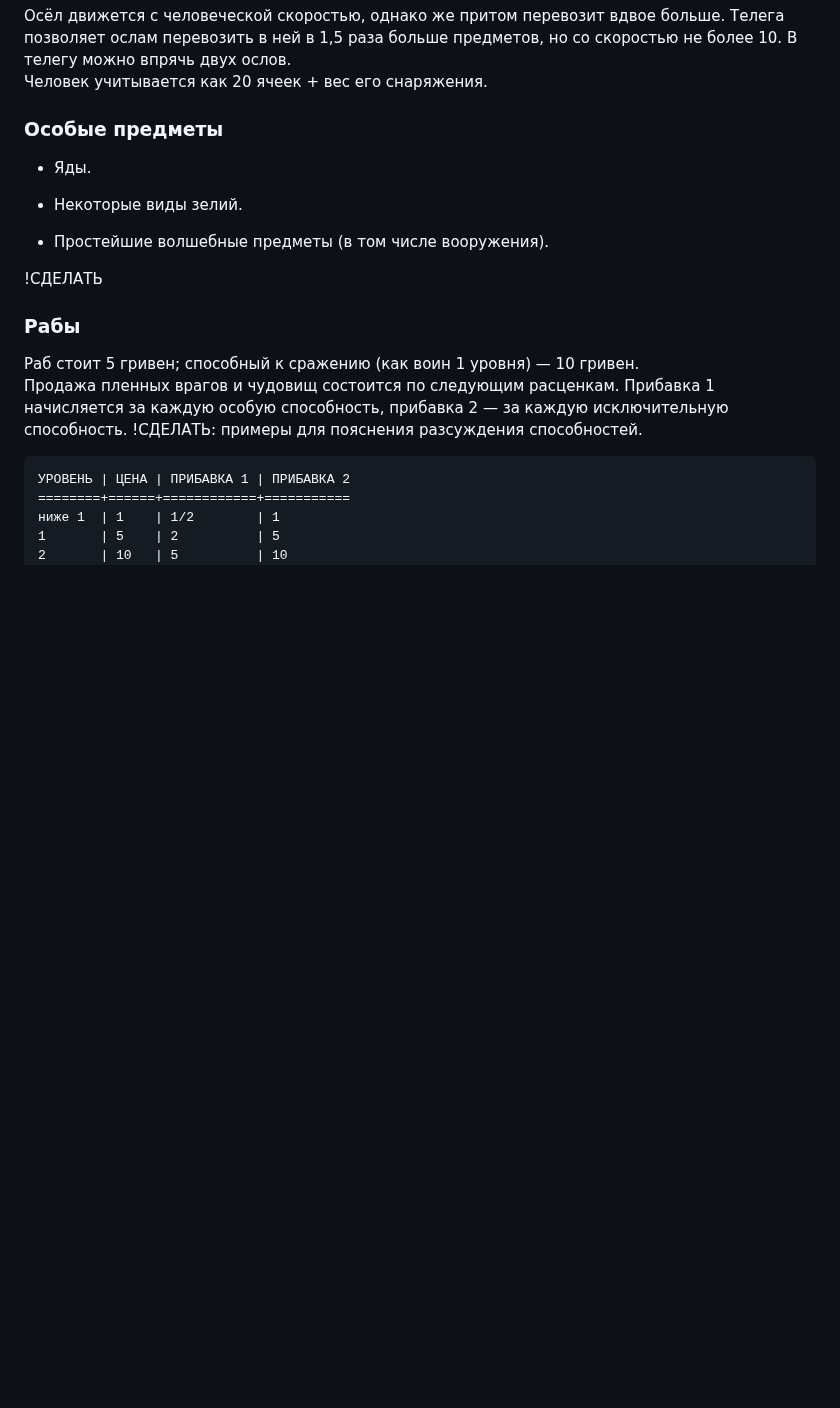
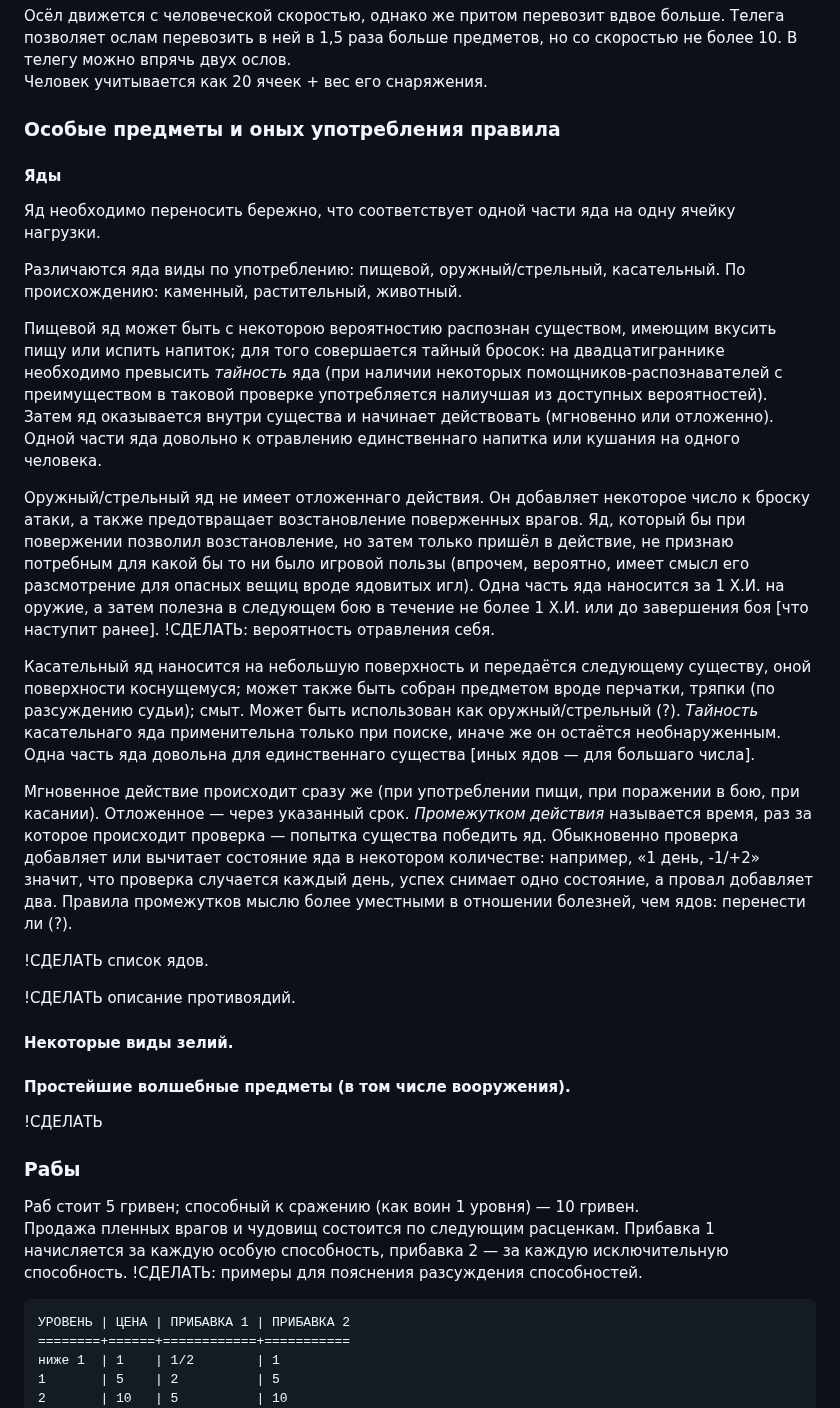
Before and after one commit to T-R-O-L-L/serdcelom, a Markdown page: 03—В поселениях.md, the part around the change. Rendered like a GitHub page; blank space fills up the shorter version.

```diff
--- a/03—В поселениях.md
+++ b/03—В поселениях.md
@@ -43,13 +43,29 @@
 Осёл движется с человеческой скоростью, однако же притом перевозит вдвое больше. Телега позволяет ослам перевозить в ней в 1,5 раза больше предметов, но со скоростью не более 10. В телегу можно впрячь двух ослов.
 Человек учитывается как 20 ячеек + вес его снаряжения.
 
-### Особые предметы
+### Особые предметы и оных употребления правила
 
-* Яды.
+#### Яды
 
-* Некоторые виды зелий.
+Яд необходимо переносить бережно, что соответствует одной части яда на одну ячейку нагрузки.
 
-* Простейшие волшебные предметы (в том числе вооружения).
+Различаются яда виды по употреблению: пищевой, оружный/стрельный, касательный. По происхождению: каменный, растительный, животный.
+
+Пищевой яд может быть с некоторою вероятностию распознан существом, имеющим вкусить пищу или испить напиток; для того совершается тайный бросок: на двадцатиграннике необходимо превысить _тайность_ яда (при наличии некоторых помощников-распознавателей с преимуществом в таковой проверке употребляется налиучшая из доступных вероятностей). Затем яд оказывается внутри существа и начинает действовать (мгновенно или отложенно). Одной части яда довольно к отравлению единственнаго напитка или кушания на одного человека.
+
+Оружный/стрельный яд не имеет отложеннаго действия. Он добавляет некоторое число к броску атаки, а также предотвращает возстановление поверженных врагов. Яд, который бы при повержении позволил возстановление, но затем только пришёл в действие, не признаю потребным для какой бы то ни было игровой пользы (впрочем, вероятно, имеет смысл его разсмотрение для опасных вещиц вроде ядовитых игл). Одна часть яда наносится за 1 Х.И. на оружие, а затем полезна в следующем бою в течение не более 1 Х.И. или до завершения боя [что наступит ранее]. !СДЕЛАТЬ: вероятность отравления себя.
+
+Касательный яд наносится на небольшую поверхность и передаётся следующему существу, оной поверхности коснущемуся; может также быть собран предметом вроде перчатки, тряпки (по разсуждению судьи); смыт. Может быть использован как оружный/стрельный (?). _Тайность_ касательнаго яда применительна только при поиске, иначе же он остаётся необнаруженным. Одна часть яда довольна для единственнаго существа [иных ядов — для большаго числа].
+
+Мгновенное действие происходит сразу же (при употреблении пищи, при поражении в бою, при касании). Отложенное — через указанный срок. _Промежутком действия_ называется время, раз за которое происходит проверка — попытка существа победить яд. Обыкновенно проверка добавляет или вычитает состояние яда в некотором количестве: например, «1 день, -1/+2» значит, что проверка случается каждый день, успех снимает одно состояние, а провал добавляет два. Правила промежутков мыслю более уместными в отношении болезней, чем ядов: перенести ли (?).
+
+!СДЕЛАТЬ список ядов.
+
+!СДЕЛАТЬ описание противоядий.
+
+#### Некоторые виды зелий.
+
+#### Простейшие волшебные предметы (в том числе вооружения).
 
 !СДЕЛАТЬ
 
```
